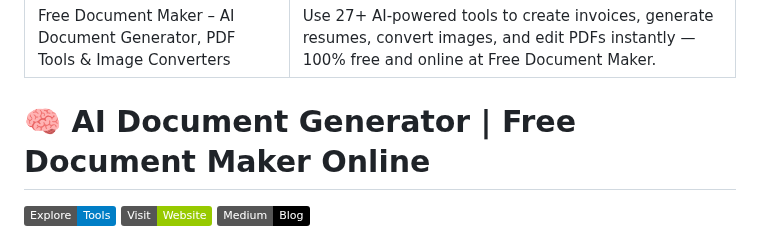
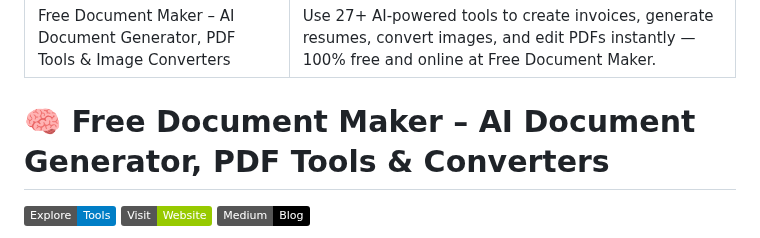
Before and after one commit to freedocumentmaker/freedocumentmaker, a Markdown page: index.md, the part around the change. Rendered like a GitHub page; badges without logos.

```diff
--- a/index.md
+++ b/index.md
@@ -3,7 +3,7 @@ title: Free Document Maker – AI Document Generator, PDF Tools & Image Converte
 description: Use 27+ AI-powered tools to create invoices, generate resumes, convert images, and edit PDFs instantly — 100% free and online at Free Document Maker.
 ---
 
-# 🧠 AI Document Generator | Free Document Maker Online
+# 🧠 Free Document Maker – AI Document Generator, PDF Tools & Converters
 
 [![Explore Tools](https://img.shields.io/badge/Explore-Tools-blue)](https://www.freedocumentmaker.com/tools)
 [![Visit Website](https://img.shields.io/badge/Visit-Website-green)](https://www.freedocumentmaker.com)
```
